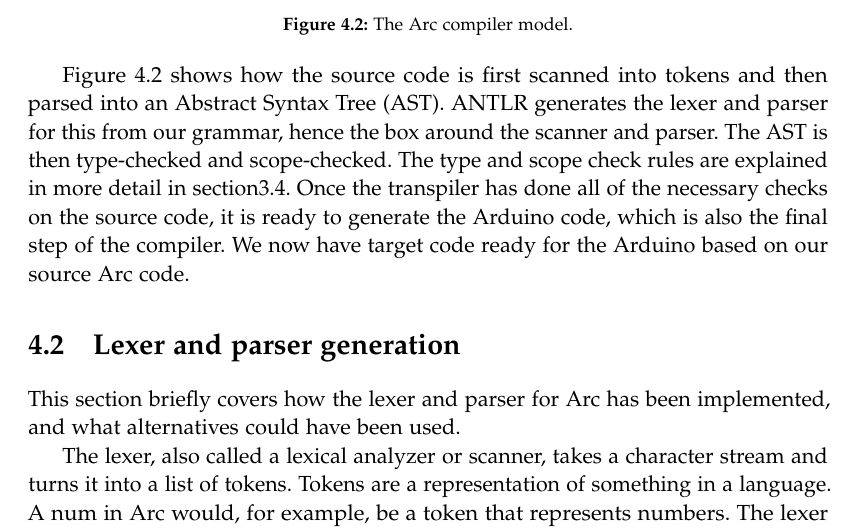
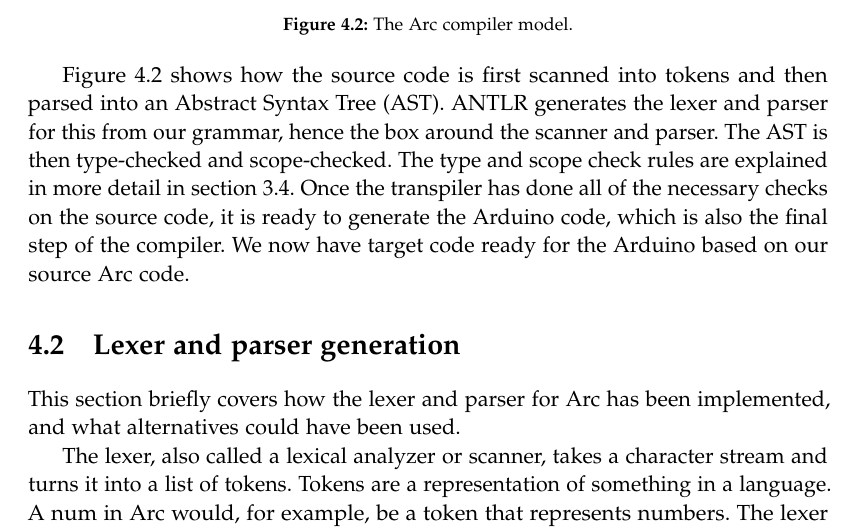
Before and after one commit to AAU-Dat/P4-Concurrent-Arduino, a LaTeX thesis (project-report/main.tex, which reads project-report/chapters/04 implementation/compiler.tex): part of page 48 of 85, cut so that both start at the same text. Compiled offline with pdfLaTeX.

Commit message:
Grammarly corrections

```diff
--- a/project-report/chapters/04 implementation/compiler.tex
+++ b/project-report/chapters/04 implementation/compiler.tex
@@ -43,4 +43,4 @@ The Arc compiler follows many of the steps of the general model. Figure~\ref{fig
 \end{figure}
 
 
-Figure~\ref{fig:arccompilermodel} shows how the source code is first scanned into tokens and then parsed into an \gls{ast}. \gls{antlr} generates the lexer and parser for this from our grammar, hence the box around the scanner and parser. The \gls{ast} is then type-checked and scope-checked. The type and scope check rules are explained in more detail in section\ref{sec:contextualconstraints}. Once the transpiler has done all of the necessary checks on the source code, it is ready to generate the Arduino code, which is also the final step of the compiler. We now have target code ready for the Arduino based on our source Arc code.
+Figure~\ref{fig:arccompilermodel} shows how the source code is first scanned into tokens and then parsed into an \gls{ast}. \gls{antlr} generates the lexer and parser for this from our grammar, hence the box around the scanner and parser. The \gls{ast} is then type-checked and scope-checked. The type and scope check rules are explained in more detail in section~\ref{sec:contextualconstraints}. Once the transpiler has done all of the necessary checks on the source code, it is ready to generate the Arduino code, which is also the final step of the compiler. We now have target code ready for the Arduino based on our source Arc code.
```
